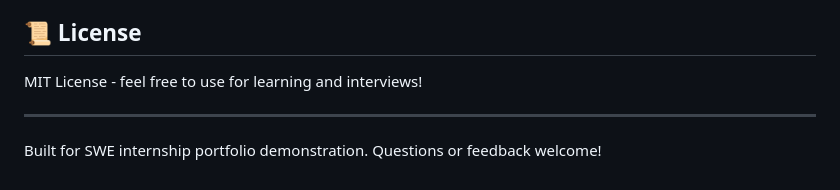
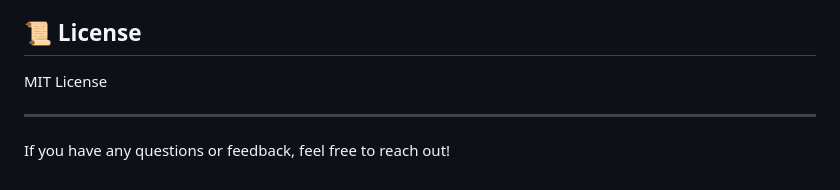
Before and after one commit to gill-amitoj/WorkflowExecutionEngine, a Markdown page: README.md, the part around the change. Drawn GitHub-style.

```diff
--- a/README.md
+++ b/README.md
@@ -507,8 +507,8 @@ For production deployment, consider:
 
 ## 📜 License
 
-MIT License - feel free to use for learning and interviews!
+MIT License
 
 ---
 
-Built for SWE internship portfolio demonstration. Questions or feedback welcome!
+If you have any questions or feedback, feel free to reach out!
```
